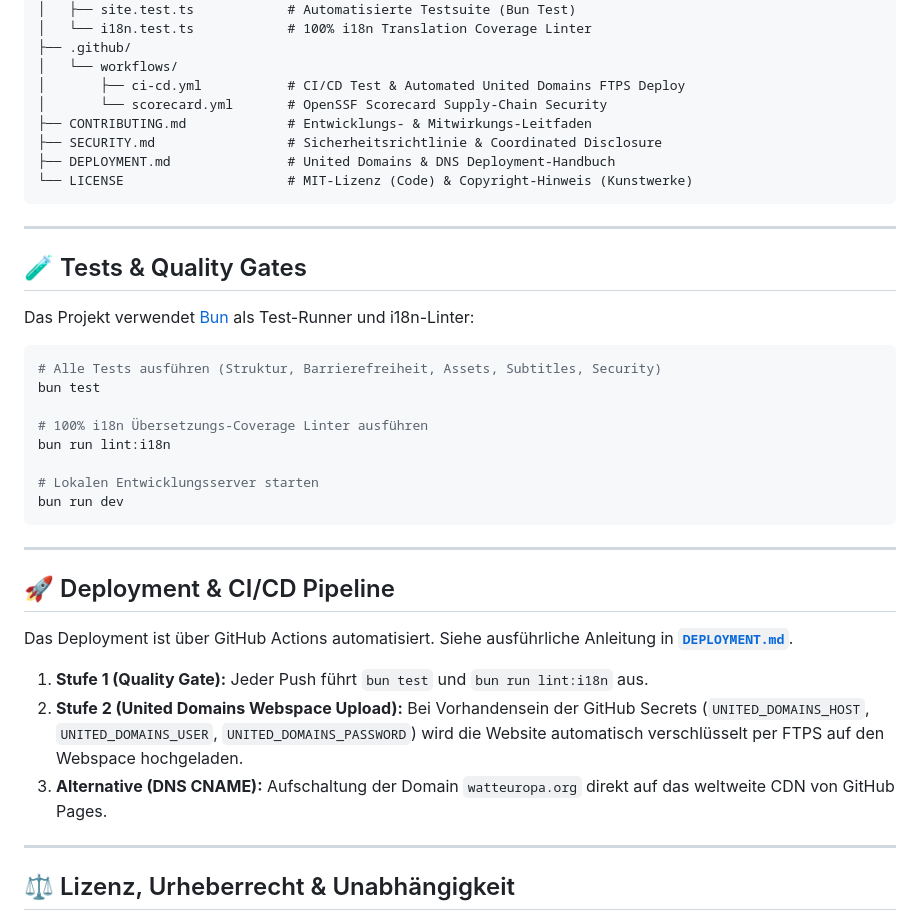
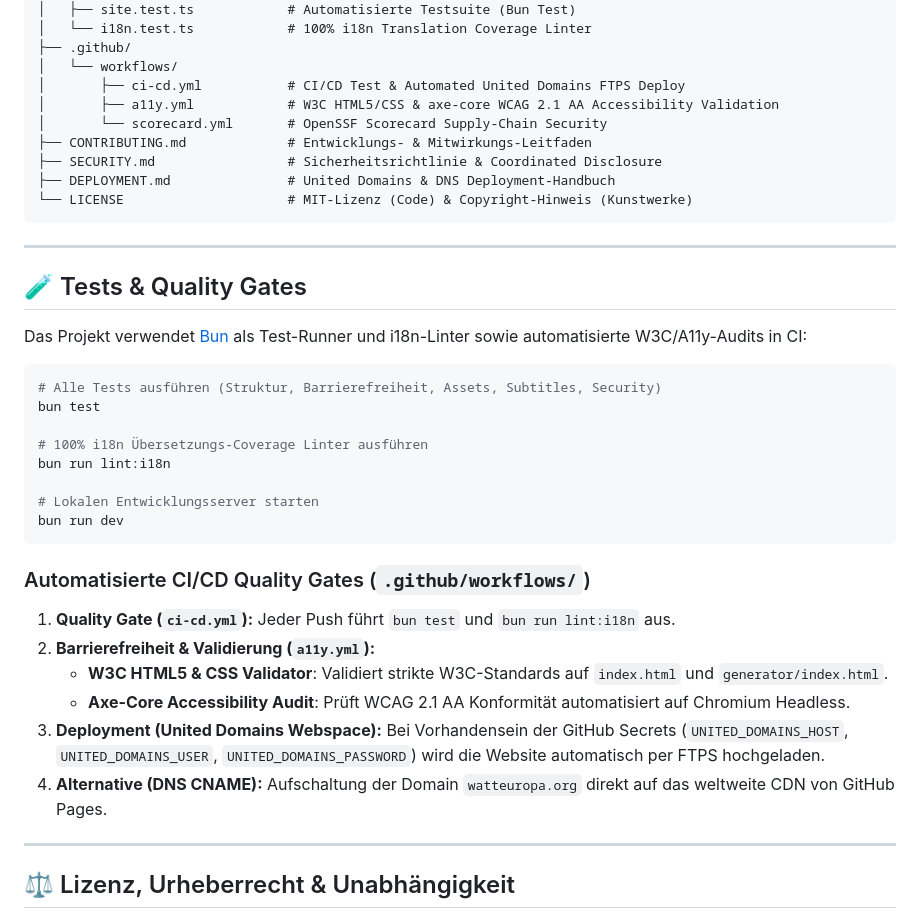
Before and after one commit to niStee/watteuropa-web, a Markdown page: README.md, the part around the change. GitHub-like rendering.

Commit message:
docs: document a11y.yml workflow in README (#11)

````diff
--- a/README.md
+++ b/README.md
@@ -70,6 +70,7 @@ watteuropa-web/
 ├── .github/
 │   └── workflows/
 │       ├── ci-cd.yml           # CI/CD Test & Automated United Domains FTPS Deploy
+│       ├── a11y.yml            # W3C HTML5/CSS & axe-core WCAG 2.1 AA Accessibility Validation
 │       └── scorecard.yml       # OpenSSF Scorecard Supply-Chain Security
 ├── CONTRIBUTING.md             # Entwicklungs- & Mitwirkungs-Leitfaden
 ├── SECURITY.md                 # Sicherheitsrichtlinie & Coordinated Disclosure
@@ -81,7 +82,7 @@ watteuropa-web/
 
 ## 🧪 Tests & Quality Gates
 
-Das Projekt verwendet [Bun](https://bun.sh) als Test-Runner und i18n-Linter:
+Das Projekt verwendet [Bun](https://bun.sh) als Test-Runner und i18n-Linter sowie automatisierte W3C/A11y-Audits in CI:
 
 ```bash
 # Alle Tests ausführen (Struktur, Barrierefreiheit, Assets, Subtitles, Security)
@@ -94,15 +95,13 @@ bun run lint:i18n
 bun run dev
 ```
 
----
-
-## 🚀 Deployment & CI/CD Pipeline
-
-Das Deployment ist über GitHub Actions automatisiert. Siehe ausführliche Anleitung in **[`DEPLOYMENT.md`](DEPLOYMENT.md)**.
-
-1. **Stufe 1 (Quality Gate):** Jeder Push führt `bun test` und `bun run lint:i18n` aus.
-2. **Stufe 2 (United Domains Webspace Upload):** Bei Vorhandensein der GitHub Secrets (`UNITED_DOMAINS_HOST`, `UNITED_DOMAINS_USER`, `UNITED_DOMAINS_PASSWORD`) wird die Website automatisch verschlüsselt per FTPS auf den Webspace hochgeladen.
-3. **Alternative (DNS CNAME):** Aufschaltung der Domain `watteuropa.org` direkt auf das weltweite CDN von GitHub Pages.
+### Automatisierte CI/CD Quality Gates (`.github/workflows/`)
+1. **Quality Gate (`ci-cd.yml`):** Jeder Push führt `bun test` und `bun run lint:i18n` aus.
+2. **Barrierefreiheit & Validierung (`a11y.yml`):**
+   * **W3C HTML5 & CSS Validator**: Validiert strikte W3C-Standards auf `index.html` und `generator/index.html`.
+   * **Axe-Core Accessibility Audit**: Prüft WCAG 2.1 AA Konformität automatisiert auf Chromium Headless.
+3. **Deployment (United Domains Webspace):** Bei Vorhandensein der GitHub Secrets (`UNITED_DOMAINS_HOST`, `UNITED_DOMAINS_USER`, `UNITED_DOMAINS_PASSWORD`) wird die Website automatisch per FTPS hochgeladen.
+4. **Alternative (DNS CNAME):** Aufschaltung der Domain `watteuropa.org` direkt auf das weltweite CDN von GitHub Pages.
 
 ---
 
````
